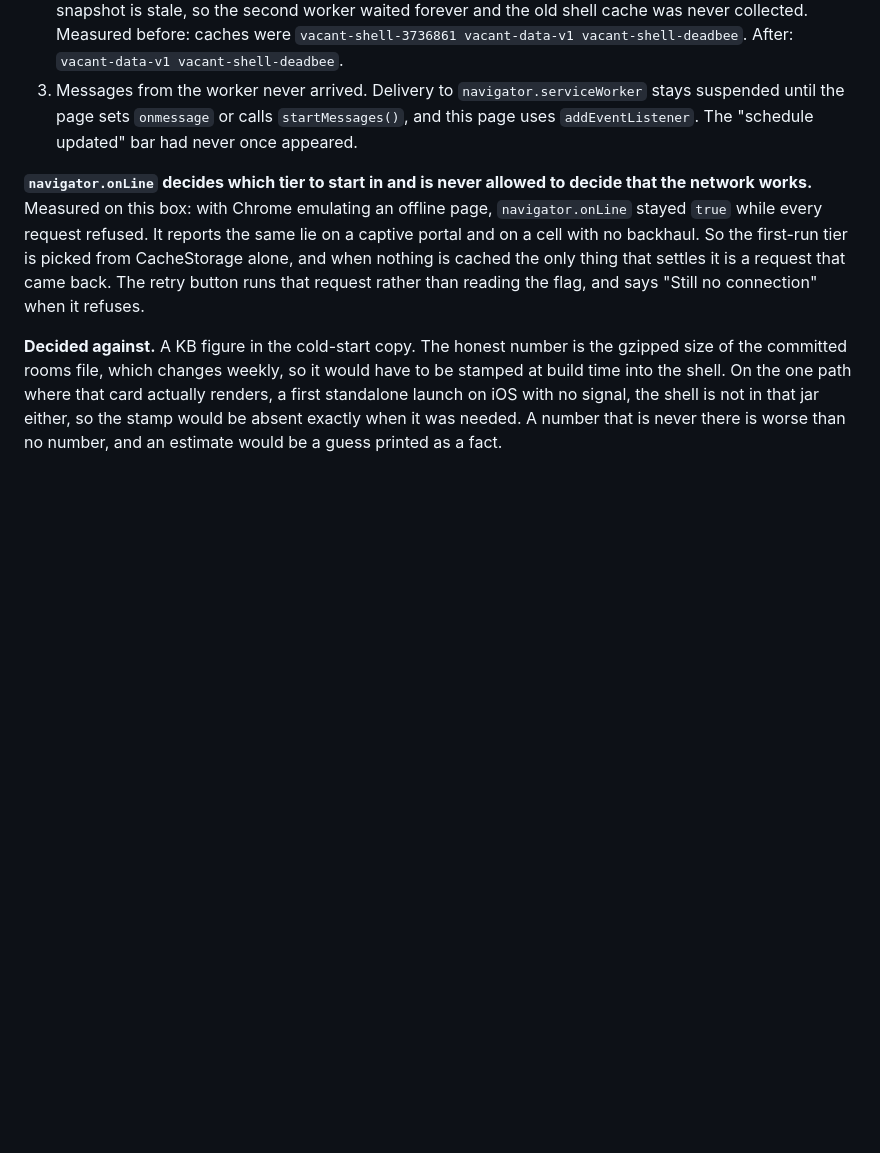
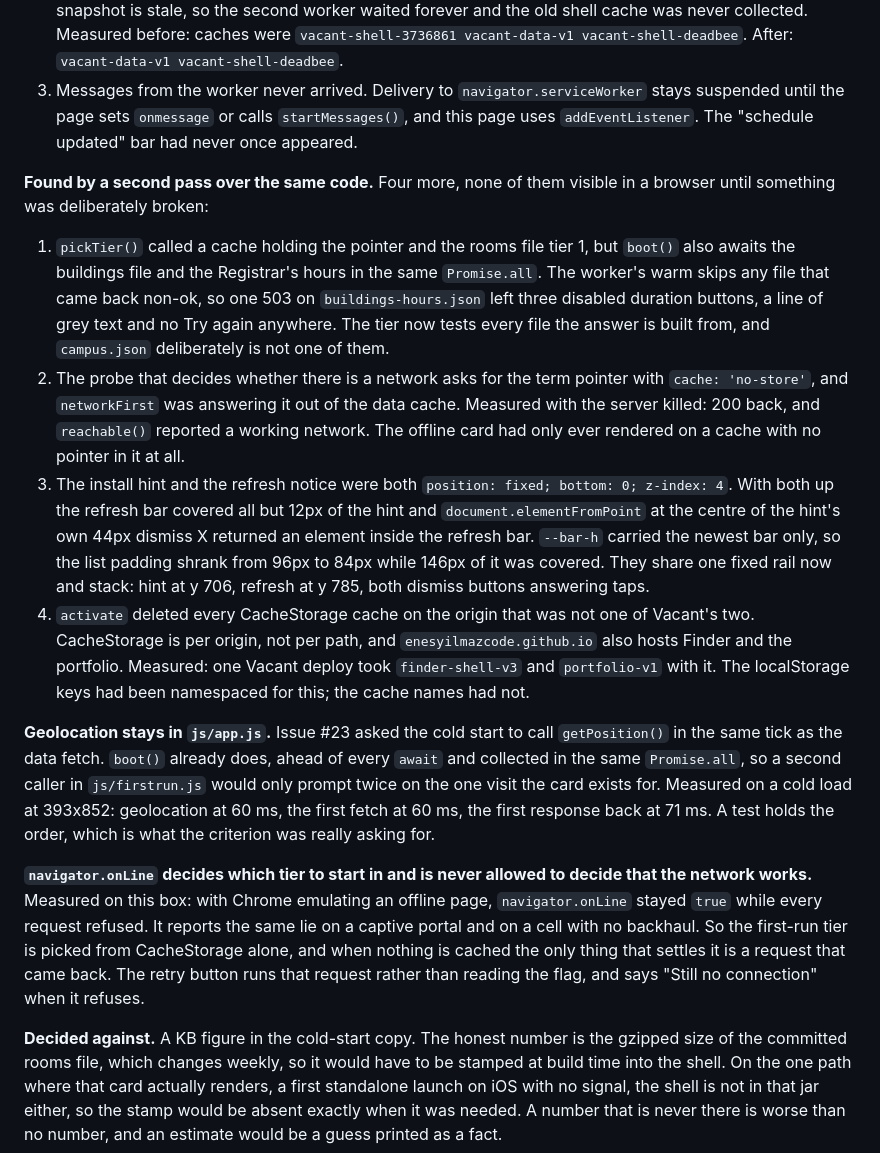
Before and after one commit to EnesYilmazcode/Vacant, a Markdown page: docs/DECISIONS.md, the part around the change. GitHub-like rendering; blank space fills up the shorter version.

Commit message:
Write the repair pass into DECISIONS
Four defects the first pass did not find, and the one criterion from issue #23
that was quietly skipped: geolocation in the same tick as the data fetch. The
behaviour was already right, in boot(), and the entry says so and says which
test holds it there.

```diff
--- a/docs/DECISIONS.md
+++ b/docs/DECISIONS.md
@@ -781,6 +781,41 @@ review had caught:
    and this page uses `addEventListener`. The "schedule updated" bar had never
    once appeared.
 
+**Found by a second pass over the same code.** Four more, none of them visible
+in a browser until something was deliberately broken:
+
+1. `pickTier()` called a cache holding the pointer and the rooms file tier 1, but
+   `boot()` also awaits the buildings file and the Registrar's hours in the same
+   `Promise.all`. The worker's warm skips any file that came back non-ok, so one
+   503 on `buildings-hours.json` left three disabled duration buttons, a line of
+   grey text and no Try again anywhere. The tier now tests every file the answer
+   is built from, and `campus.json` deliberately is not one of them.
+2. The probe that decides whether there is a network asks for the term pointer
+   with `cache: 'no-store'`, and `networkFirst` was answering it out of the data
+   cache. Measured with the server killed: 200 back, and `reachable()` reported a
+   working network. The offline card had only ever rendered on a cache with no
+   pointer in it at all.
+3. The install hint and the refresh notice were both `position: fixed; bottom: 0;
+   z-index: 4`. With both up the refresh bar covered all but 12px of the hint and
+   `document.elementFromPoint` at the centre of the hint's own 44px dismiss X
+   returned an element inside the refresh bar. `--bar-h` carried the newest bar
+   only, so the list padding shrank from 96px to 84px while 146px of it was
+   covered. They share one fixed rail now and stack: hint at y 706, refresh at y
+   785, both dismiss buttons answering taps.
+4. `activate` deleted every CacheStorage cache on the origin that was not one of
+   Vacant's two. CacheStorage is per origin, not per path, and
+   `enesyilmazcode.github.io` also hosts Finder and the portfolio. Measured: one
+   Vacant deploy took `finder-shell-v3` and `portfolio-v1` with it. The
+   localStorage keys had been namespaced for this; the cache names had not.
+
+**Geolocation stays in `js/app.js`.** Issue #23 asked the cold start to call
+`getPosition()` in the same tick as the data fetch. `boot()` already does, ahead
+of every `await` and collected in the same `Promise.all`, so a second caller in
+`js/firstrun.js` would only prompt twice on the one visit the card exists for.
+Measured on a cold load at 393x852: geolocation at 60 ms, the first fetch at
+60 ms, the first response back at 71 ms. A test holds the order, which is what
+the criterion was really asking for.
+
 **`navigator.onLine` decides which tier to start in and is never allowed to
 decide that the network works.** Measured on this box: with Chrome emulating an
 offline page, `navigator.onLine` stayed `true` while every request refused. It
```
